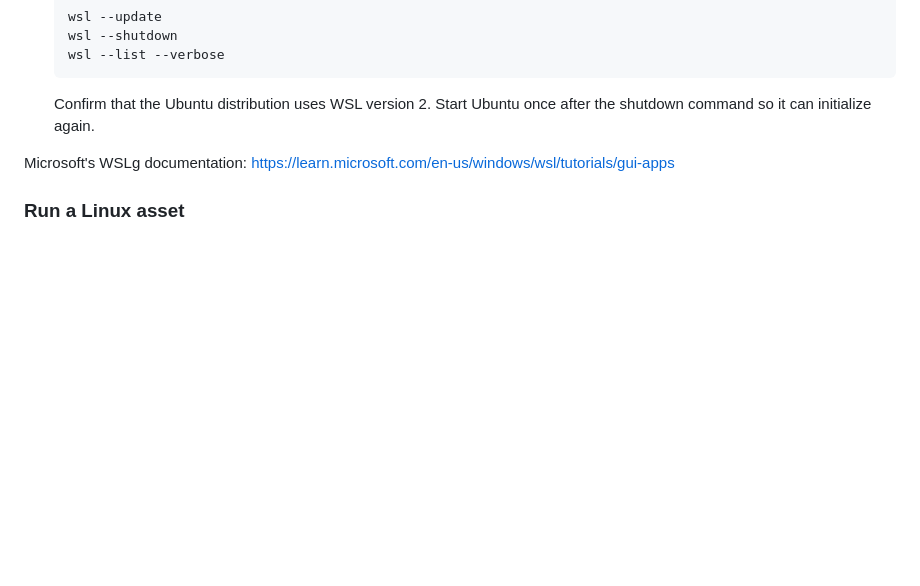
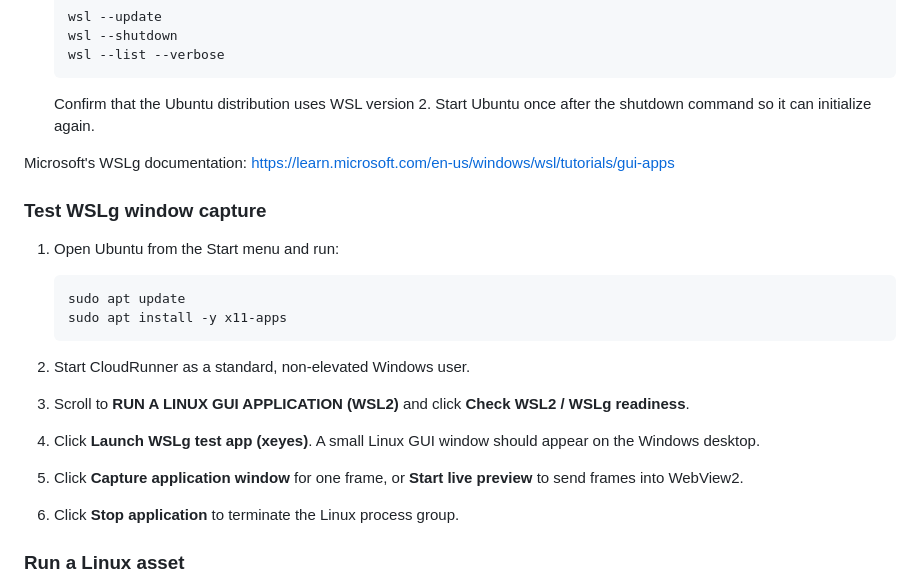
Before and after one commit to greatPHPer/CloudRunnerTest, a Markdown page: README.md, the part around the change. Drawn GitHub-style; blank space fills up the shorter version.

Commit message:
Add WSLg xeyes test instructions and update roadmap

```diff
--- a/README.md
+++ b/README.md
@@ -111,6 +111,19 @@ The WSL Linux runtime prototype adds a Linux section to the WinForms client. It
 
 Microsoft's WSLg documentation: https://learn.microsoft.com/en-us/windows/wsl/tutorials/gui-apps
 
+### Test WSLg window capture
+
+1. Open Ubuntu from the Start menu and run:
+
+       sudo apt update
+       sudo apt install -y x11-apps
+
+2. Start CloudRunner as a standard, non-elevated Windows user.
+3. Scroll to **RUN A LINUX GUI APPLICATION (WSL2)** and click **Check WSL2 / WSLg readiness**.
+4. Click **Launch WSLg test app (xeyes)**. A small Linux GUI window should appear on the Windows desktop.
+5. Click **Capture application window** for one frame, or **Start live preview** to send frames into WebView2.
+6. Click **Stop application** to terminate the Linux process group.
+
 ### Run a Linux asset
 
 1. Start CloudRunner as a standard, non-elevated Windows user.
```
